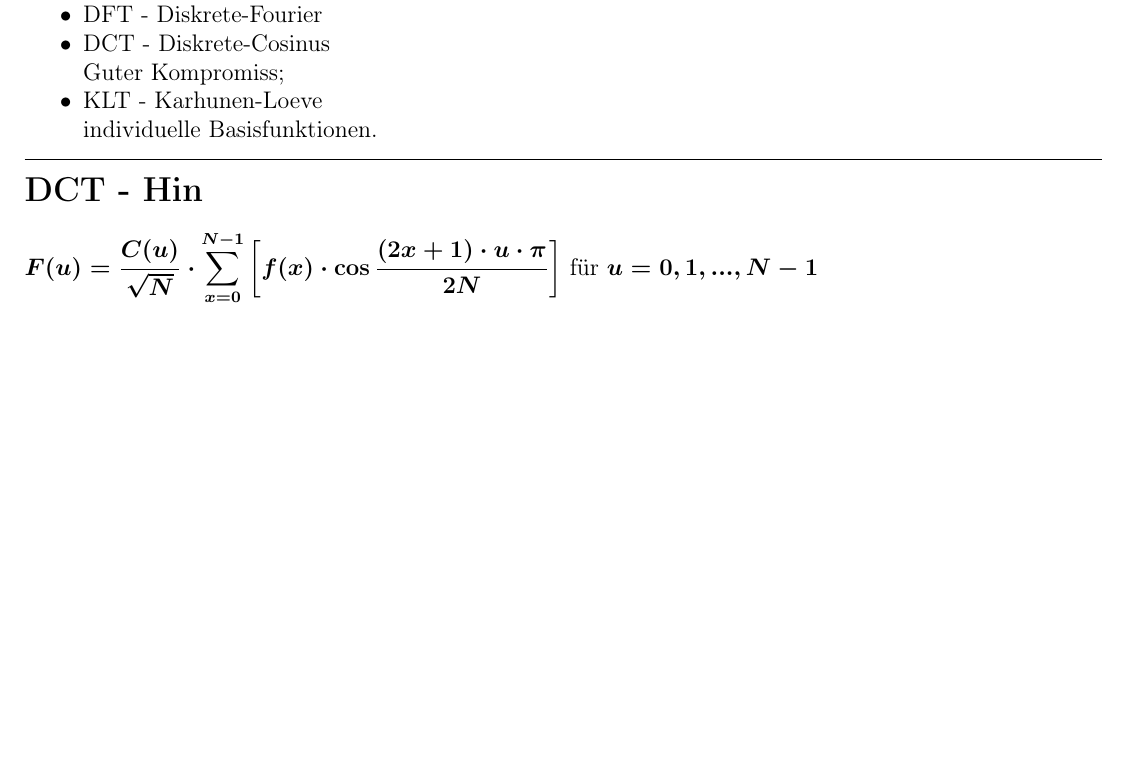
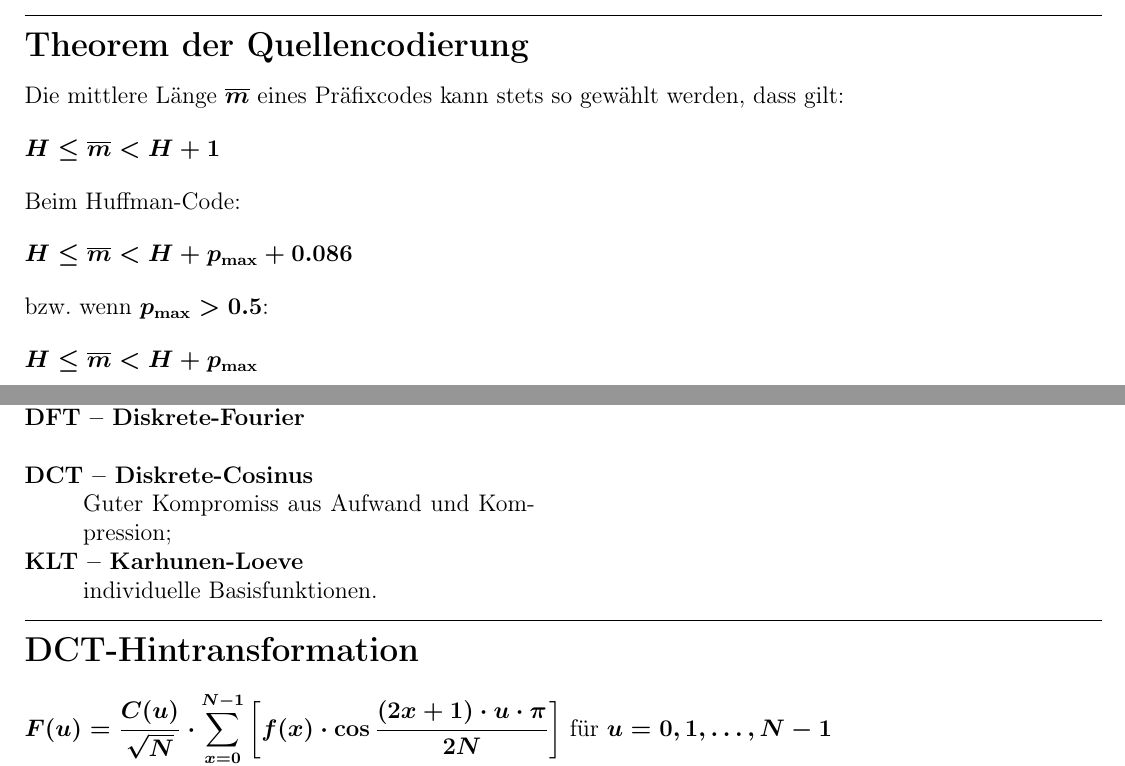
Before and after one commit to janhieber/IDfosa, a LaTeX document (fosa.tex, which reads ID02.tex, ID04.tex): part of page 5 of 5 before the commit and two parts of pages 3 and 5 of 5 after it, the two joined at a grey line, cut at the place of the change, the shorter picture padded with empty space. Compiled offline with pdfLaTeX.

Commit message:
Small changes, some new formulas

```diff
--- a/ID02.tex
+++ b/ID02.tex
@@ -83,4 +83,19 @@ Für einen eindeutigen, binären Code mit $ K $ Codewörtern der Länge $ m_k $
     \sum_{k=1}^{K} 2^{-m_k} \le 1
 \]
 
+\subsection*{Theorem der Quellencodierung}
+Die mittlere Länge $ \overline{m} $ eines Präfixcodes kann stets so gewählt
+werden, dass gilt:
+\[
+    H \leq \overline{m} < H + 1
+\]
+Beim Huffman-Code:
+\[
+    H \leq \overline{m} < H + p_{\max} + 0.086
+\]
+bzw.\ wenn $ p_{\max} > 0.5 $:
+\[
+    H \leq \overline{m} < H + p_{\max}
+\]
+
 % \end{multicols}
--- a/ID04.tex
+++ b/ID04.tex
@@ -9,19 +9,19 @@
 			Einfach; Rechteck-Funktion mit -1 und 1.
-	\item DFT - Diskrete-Fourier
-	\item DCT - Diskrete-Cosinus\\
-			Guter Kompromiss;
-	\item KLT - Karhunen-Loeve\\
+    \item[DFT -- Diskrete-Fourier]\ \\
+    \item[DCT -- Diskrete-Cosinus]\ \\
+			Guter Kompromiss aus Aufwand und Kompression;
+    \item[KLT -- Karhunen-Loeve]\ \\
 			individuelle Basisfunktionen.
-\end{itemize}
+\end{description}
 \end{minipage}
 
 \end{multicols}
 
-\subsection*{DCT - Hin}
+\subsection*{DCT-Hintransformation}
 $\displaystyle F(u) = \frac{C(u)}{\sqrt{N}}
 	\cdot \sum_{x=0}^{N-1} \bigg[ f(x)
 	\cdot \cos{\frac{(2x+1) \cdot u \cdot \pi{}}{2N}}
-	\bigg] \mbox{  für } u=0,1,...,N-1 $
+	\bigg] \mbox{  für } u=0,1,\ldots,N-1 $
 
 $\displaystyle C(u) = \begin{cases}1&\text{für }
 	u=0\\\sqrt{2}&\text{sonst}\end{cases} $
```
Also changed, not shown: IDfosa.pdf, ID04.tex (4 more changed lines).
